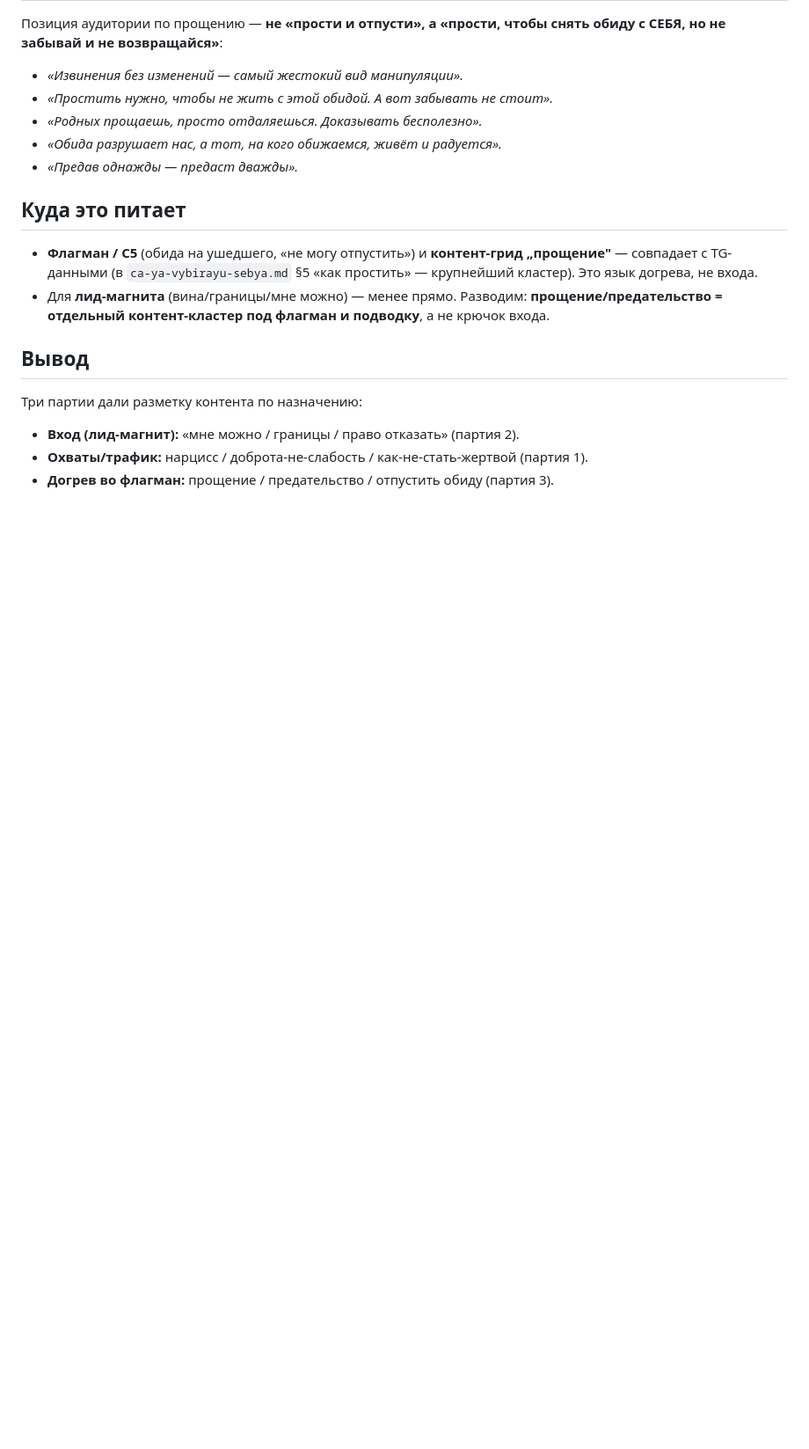
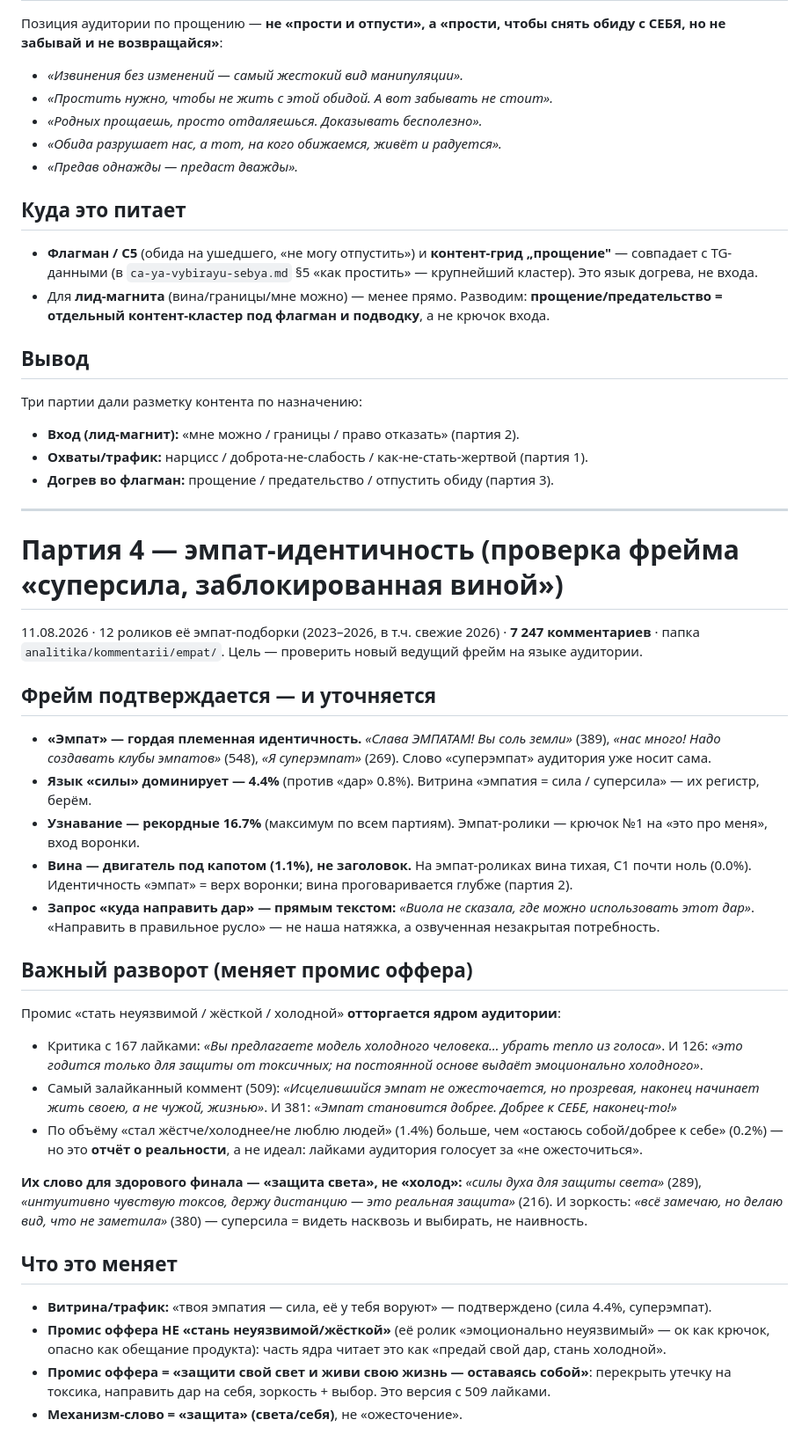
Before and after one commit to andzenho/violamaro, a Markdown page: analitika/kommentarii-razbor.md, the part around the change. Shown at 88% size. Rendered like a GitHub page; blank space fills up the shorter version.

Commit message:
Партия 4: эмпат-идентичность (7247 комм.) — фрейм подтверждён и уточнён
Прогнал 12 эмпат-роликов канала через новый фрейм. Подтверждено: «эмпат/суперэмпат» —
гордая идентичность, язык «силы» 4.4%, узнавание рекордные 16.7%, вина — двигатель (1.1%),
запрос «куда направить дар» озвучен прямо. Важный разворот: промис «стать неуязвимой/жёсткой»
ядро отторгает («модель холодного человека» — 167 лайков), идеал с 509 лайками —
«исцелившийся эмпат не ожесточается, живёт свою жизнь». Их слово — «защита света», не холод.

- kommentarii-razbor.md — партия 4
- transformatsii.md — 3-я дисциплина: «защита света, не холод/неуязвимость»
- ofer-ya-vybirayu-sebya.md — промис пересобран под «защиту света / живу свою жизнь»

Co-Authored-By: Claude Opus 4.8 <noreply@anthropic.com>
Claude-Session: https://claude.ai/code/session_018bBqm36Prmm3kZC8KAa7ZK

```diff
--- a/analitika/kommentarii-razbor.md
+++ b/analitika/kommentarii-razbor.md
@@ -96,3 +96,30 @@
 - **Вход (лид-магнит):** «мне можно / границы / право отказать» (партия 2).
 - **Охваты/трафик:** нарцисс / доброта-не-слабость / как-не-стать-жертвой (партия 1).
 - **Догрев во флагман:** прощение / предательство / отпустить обиду (партия 3).
+
+---
+
+# Партия 4 — эмпат-идентичность (проверка фрейма «суперсила, заблокированная виной»)
+
+11.08.2026 · 12 роликов её эмпат-подборки (2023–2026, в т.ч. свежие 2026) · **7 247 комментариев** · папка `analitika/kommentarii/empat/`. Цель — проверить новый ведущий фрейм на языке аудитории.
+
+## Фрейм подтверждается — и уточняется
+- **«Эмпат» — гордая племенная идентичность.** *«Слава ЭМПАТАМ! Вы соль земли»* (389), *«нас много! Надо создавать клубы эмпатов»* (548), *«Я суперэмпат»* (269). Слово «суперэмпат» аудитория уже носит сама.
+- **Язык «силы» доминирует — 4.4%** (против «дар» 0.8%). Витрина «эмпатия = сила / суперсила» — их регистр, берём.
+- **Узнавание — рекордные 16.7%** (максимум по всем партиям). Эмпат-ролики — крючок №1 на «это про меня», вход воронки.
+- **Вина — двигатель под капотом (1.1%), не заголовок.** На эмпат-роликах вина тихая, С1 почти ноль (0.0%). Идентичность «эмпат» = верх воронки; вина проговаривается глубже (партия 2).
+- **Запрос «куда направить дар» — прямым текстом:** *«Виола не сказала, где можно использовать этот дар»*. «Направить в правильное русло» — не наша натяжка, а озвученная незакрытая потребность.
+
+## Важный разворот (меняет промис оффера)
+Промис «стать неуязвимой / жёсткой / холодной» **отторгается ядром аудитории**:
+- Критика с 167 лайками: *«Вы предлагаете модель холодного человека… убрать тепло из голоса»*. И 126: *«это годится только для защиты от токсичных; на постоянной основе выдаёт эмоционально холодного»*.
+- Самый залайканный коммент (509): *«Исцелившийся эмпат не ожесточается, но прозревая, наконец начинает жить своею, а не чужой, жизнью»*. И 381: *«Эмпат становится добрее. Добрее к СЕБЕ, наконец-то!»*
+- По объёму «стал жёстче/холоднее/не люблю людей» (1.4%) больше, чем «остаюсь собой/добрее к себе» (0.2%) — но это **отчёт о реальности**, а не идеал: лайками аудитория голосует за «не ожесточиться».
+
+**Их слово для здорового финала — «защита света», не «холод»:** *«силы духа для защиты света»* (289), *«интуитивно чувствую токсов, держу дистанцию — это реальная защита»* (216). И зоркость: *«всё замечаю, но делаю вид, что не заметила»* (380) — суперсила = видеть насквозь и выбирать, не наивность.
+
+## Что это меняет
+- **Витрина/трафик:** «твоя эмпатия — сила, её у тебя воруют» — подтверждено (сила 4.4%, суперэмпат).
+- **Промис оффера НЕ «стань неуязвимой/жёсткой»** (её ролик «эмоционально неуязвимый» — ок как крючок, опасно как обещание продукта): часть ядра читает это как «предай свой дар, стань холодной».
+- **Промис оффера = «защити свой свет и живи свою жизнь — оставаясь собой»**: перекрыть утечку на токсика, направить дар на себя, зоркость + выбор. Это версия с 509 лайками.
+- **Механизм-слово = «защита» (света/себя)**, не «ожесточение».
```
Also changed, not shown: produkt/ofer-ya-vybirayu-sebya.md (+2 -2 lines), produkt/transformatsii.md (+2 -1 lines).
